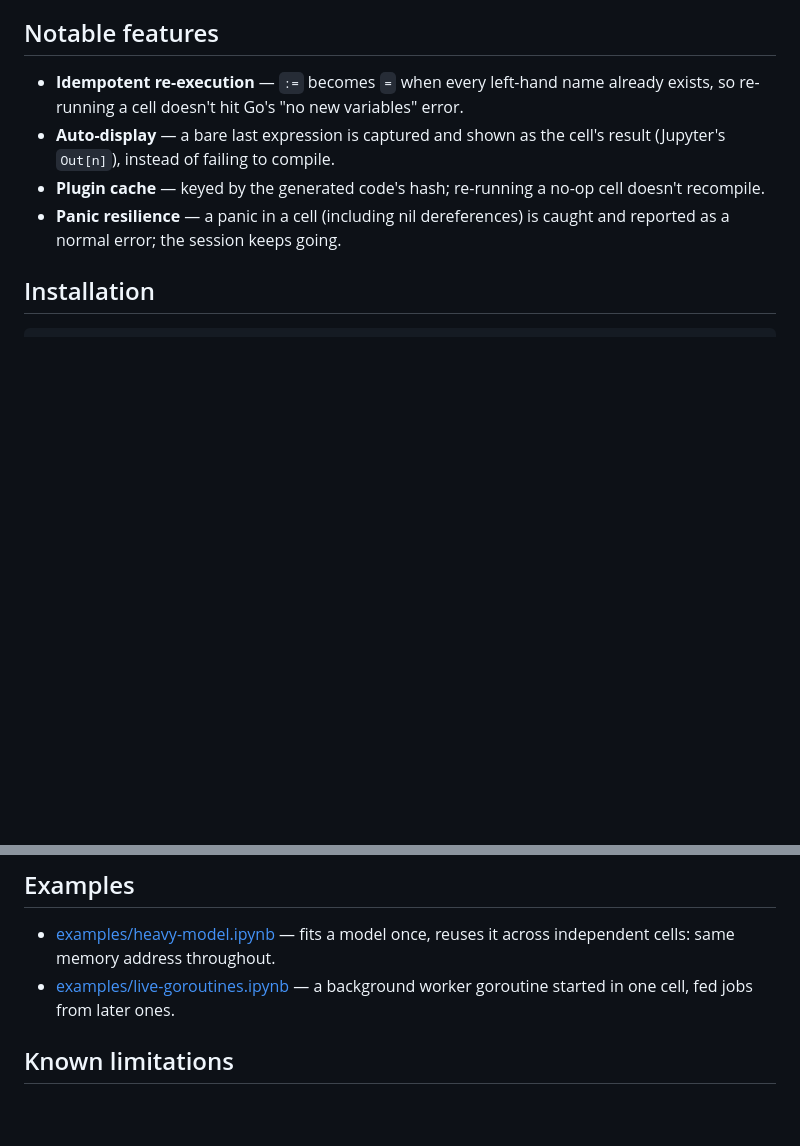
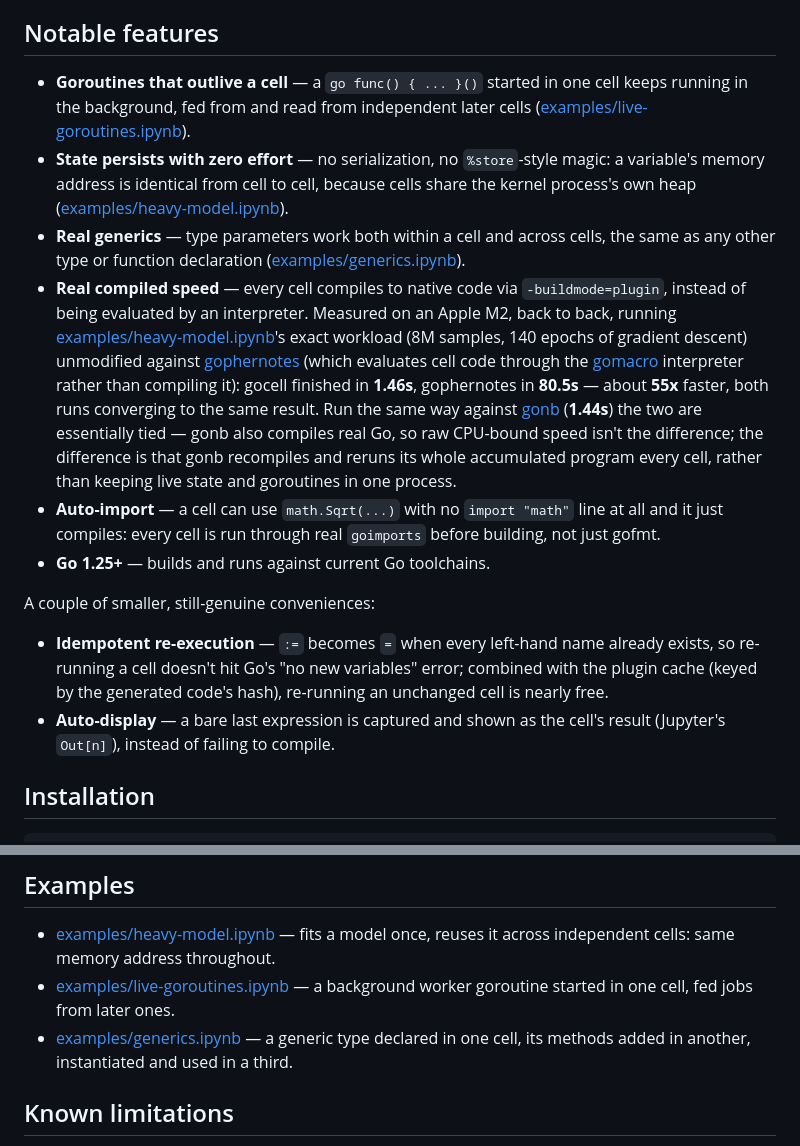
Before and after one commit to alexispires/gocell, a Markdown page: README.md, 2 parts joined by grey strips. Rendered like a GitHub page; blank space fills up the shorter version.

Commit message:
Promote actual differentiators in Notable features, with a real benchmark

```diff
--- a/README.md
+++ b/README.md
@@ -50,14 +50,38 @@ Types and functions declared in a cell are kept as source in a
 
 ## Notable features
 
-- **Idempotent re-execution** — `:=` becomes `=` when every left-hand name already exists,
-  so re-running a cell doesn't hit Go's "no new variables" error.
+- **Goroutines that outlive a cell** — a `go func() { ... }()` started in one cell keeps
+  running in the background, fed from and read from independent later cells
+  ([examples/live-goroutines.ipynb](examples/live-goroutines.ipynb)).
+- **State persists with zero effort** — no serialization, no `%store`-style magic: a
+  variable's memory address is identical from cell to cell, because cells share the kernel
+  process's own heap ([examples/heavy-model.ipynb](examples/heavy-model.ipynb)).
+- **Real generics** — type parameters work both within a cell and across cells, the same as
+  any other type or function declaration
+  ([examples/generics.ipynb](examples/generics.ipynb)).
+- **Real compiled speed** — every cell compiles to native code via `-buildmode=plugin`,
+  instead of being evaluated by an interpreter. Measured on an Apple M2, back to back, running
+  [examples/heavy-model.ipynb](examples/heavy-model.ipynb)'s exact workload (8M samples, 140
+  epochs of gradient descent) unmodified against
+  [gophernotes](https://github.com/gopherdata/gophernotes) (which evaluates cell code through
+  the [gomacro](https://github.com/cosmos72/gomacro) interpreter rather than compiling it):
+  gocell finished in **1.46s**, gophernotes in **80.5s** — about **55x** faster, both runs
+  converging to the same result. Run the same way against
+  [gonb](https://github.com/janpfeifer/gonb) (**1.44s**) the two are essentially tied — gonb
+  also compiles real Go, so raw CPU-bound speed isn't the difference; the difference is that
+  gonb recompiles and reruns its whole accumulated program every cell, rather than keeping
+  live state and goroutines in one process.
+- **Auto-import** — a cell can use `math.Sqrt(...)` with no `import "math"` line at all and it
+  just compiles: every cell is run through real `goimports` before building, not just gofmt.
+- **Go 1.25+** — builds and runs against current Go toolchains.
+
+A couple of smaller, still-genuine conveniences:
+
+- **Idempotent re-execution** — `:=` becomes `=` when every left-hand name already exists, so
+  re-running a cell doesn't hit Go's "no new variables" error; combined with the plugin cache
+  (keyed by the generated code's hash), re-running an unchanged cell is nearly free.
 - **Auto-display** — a bare last expression is captured and shown as the cell's result
   (Jupyter's `Out[n]`), instead of failing to compile.
-- **Plugin cache** — keyed by the generated code's hash; re-running a no-op cell doesn't
-  recompile.
-- **Panic resilience** — a panic in a cell (including nil dereferences) is caught and
-  reported as a normal error; the session keeps going.
 
 ## Installation
 
@@ -86,6 +110,8 @@ type naturally.
   across independent cells: same memory address throughout.
 - [examples/live-goroutines.ipynb](examples/live-goroutines.ipynb) — a background worker
   goroutine started in one cell, fed jobs from later ones.
+- [examples/generics.ipynb](examples/generics.ipynb) — a generic type declared in one cell,
+  its methods added in another, instantiated and used in a third.
 
 ## Known limitations
 
```
